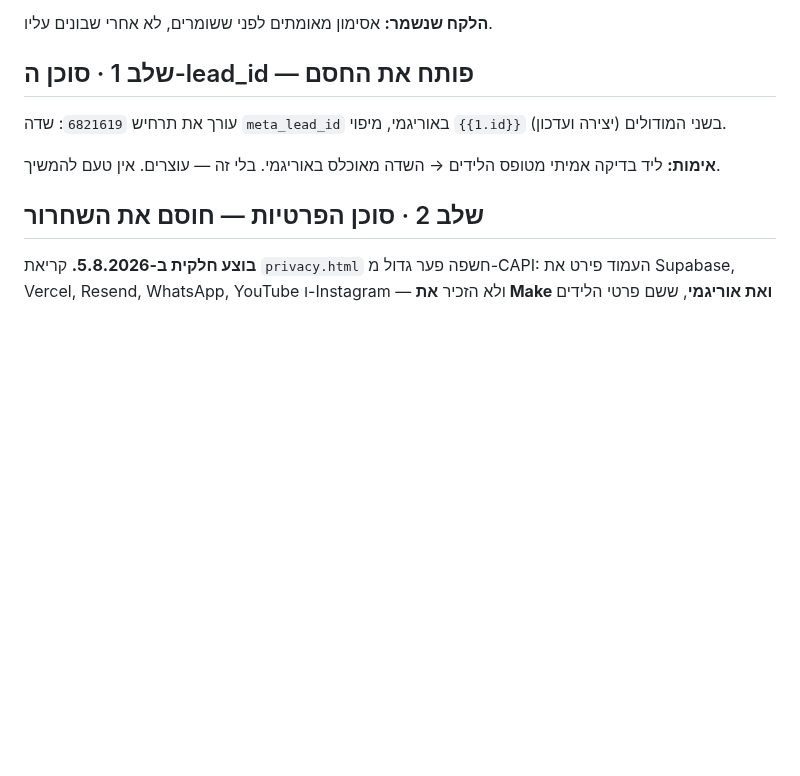
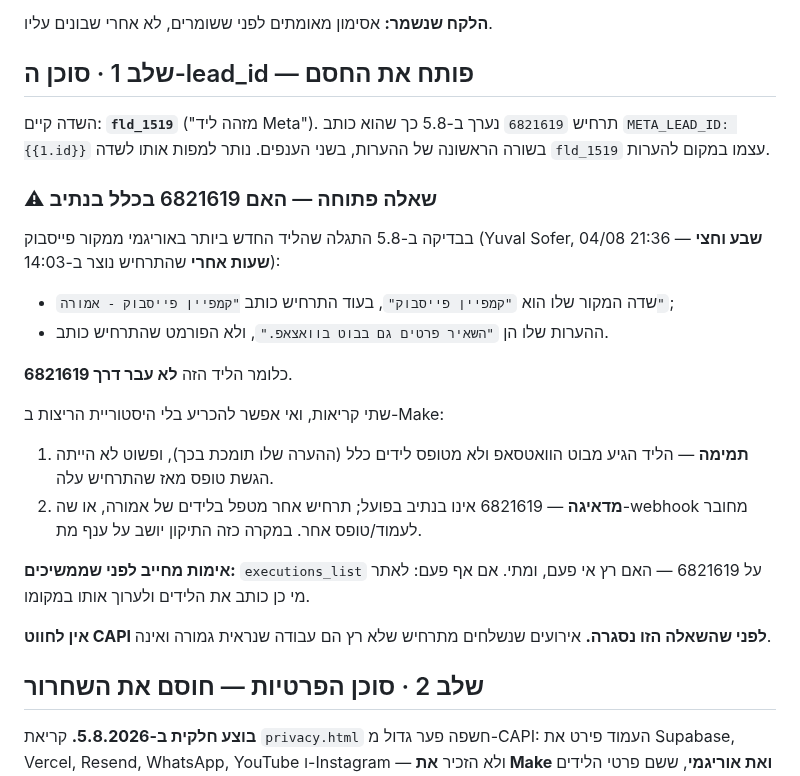
Before and after one commit to Regaflash/amora, a Markdown page: docs/meta-capi-flow.md, the part around one of its changes. Drawn GitHub-style; blank space fills up the shorter version.

```diff
--- a/docs/meta-capi-flow.md
+++ b/docs/meta-capi-flow.md
@@ -158,11 +197,33 @@ POST https://graph.facebook.com/v21.0/2851332215058775/events?access_token=…
 
 ## שלב 1 · סוכן ה-lead_id — פותח את החסם
 
-עורך את תרחיש `6821619`: שדה `meta_lead_id` באוריגמי, מיפוי `{{1.id}}` בשני
-המודולים (יצירה ועדכון).
+השדה קיים: **`fld_1519`** ("מזהה ליד Meta"). תרחיש `6821619` נערך ב-5.8 כך
+שהוא כותב `META_LEAD_ID: {{1.id}}` בשורה הראשונה של ההערות, בשני הענפים.
+נותר למפות אותו לשדה `fld_1519` עצמו במקום להערות.
 
-**אימות:** ליד בדיקה אמיתי מטופס הלידים → השדה מאוכלס באוריגמי. בלי זה —
-עוצרים. אין טעם להמשיך.
+### ⚠ שאלה פתוחה — האם 6821619 בכלל בנתיב
+
+בבדיקה ב-5.8 התגלה שהליד החדש ביותר באוריגמי ממקור פייסבוק (Yuval Sofer,
+04/08 21:36 — **שבע וחצי שעות אחרי** שהתרחיש נוצר ב-14:03):
+
+- שדה המקור שלו הוא `"קמפיין פייסבוק"`, בעוד התרחיש כותב
+  `"קמפיין פייסבוק - אמורה"`;
+- ההערות שלו הן `"השאיר פרטים גם בבוט בוואצאפ."`, ולא הפורמט שהתרחיש כותב.
+
+כלומר הליד הזה **לא עבר דרך 6821619**.
+
+שתי קריאות, ואי אפשר להכריע בלי היסטוריית הריצות ב-Make:
+
+1. **תמימה** — הליד הגיע מבוט הוואטסאפ ולא מטופס לידים כלל (ההערה שלו תומכת
+   בכך), ופשוט לא הייתה הגשת טופס מאז שהתרחיש עלה.
+2. **מדאיגה** — 6821619 אינו בנתיב בפועל; תרחיש אחר מטפל בלידים של אמורה,
+   או שה-webhook מחובר לעמוד/טופס אחר. במקרה כזה התיקון יושב על ענף מת.
+
+**אימות מחייב לפני שממשיכים:** `executions_list` על 6821619 — האם רץ אי פעם,
+ומתי. אם אף פעם: לאתר מי כן כותב את הלידים ולערוך אותו במקומו.
+
+**אין לחווט CAPI לפני שהשאלה הזו נסגרה.** אירועים שנשלחים מתרחיש שלא רץ הם
+עבודה שנראית גמורה ואינה.
 
 ## שלב 2 · סוכן הפרטיות — חוסם את השחרור
 
```
Also changed, not shown: other parts of docs/meta-capi-flow.md (+45 -6 lines).
